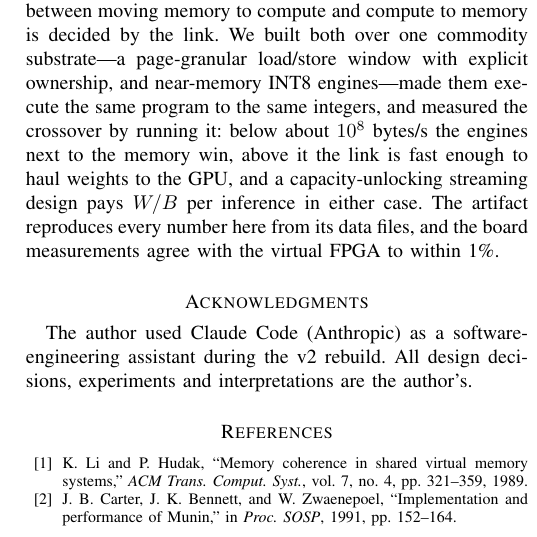
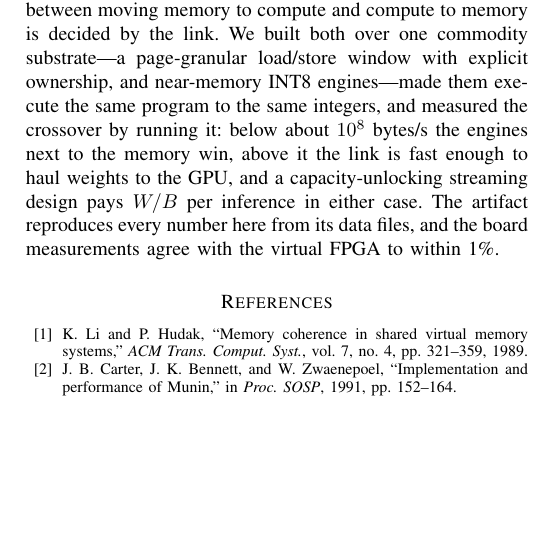
Before and after one commit to crypto0010/CXL, a LaTeX paper (splitinfer/paper/splitinfer_v2.tex): part of one column of page 8 of 8, cut so that both start at the same text, the shorter picture padded with empty space. Compiled offline with pdfLaTeX.

Commit message:
paper: remove acknowledgements section; gitignore cleanup

```diff
--- a/splitinfer/paper/splitinfer_v2.tex
+++ b/splitinfer/paper/splitinfer_v2.tex
@@ -373,9 +373,6 @@ Per-tensor symmetric INT8 with the fused fixed-point epilogue reproduces FP32 ou
 \section{Conclusion}
 For a model that does not fit an edge SoC, the choice between moving memory to compute and compute to memory is decided by the link. We built both over one commodity substrate---a page-granular load/store window with explicit ownership, and near-memory INT8 engines---made them execute the same program to the same integers, and measured the crossover by running it: below about $10^8$~bytes/s the engines next to the memory win, above it the link is fast enough to haul weights to the GPU, and a capacity-unlocking streaming design pays $W/B$ per inference in either case. The artifact reproduces every number here from its data files, and the board measurements agree with the virtual FPGA to within 1\%.
 
-\section*{Acknowledgments}
-The author used Claude Code (Anthropic) as a software-engineering assistant during the v2 rebuild. All design decisions, experiments and interpretations are the author's.
-
 \begin{thebibliography}{20}
 \bibitem{ivy} K.~Li and P.~Hudak, ``Memory coherence in shared virtual memory systems,'' \emph{ACM Trans. Comput. Syst.}, vol.~7, no.~4, pp.~321--359, 1989.
 \bibitem{munin} J.~B. Carter, J.~K. Bennett, and W.~Zwaenepoel, ``Implementation and performance of Munin,'' in \emph{Proc. SOSP}, 1991, pp.~152--164.
```
Also changed, not shown: splitinfer/paper/splitinfer_v2.pdf, 1 other file.
